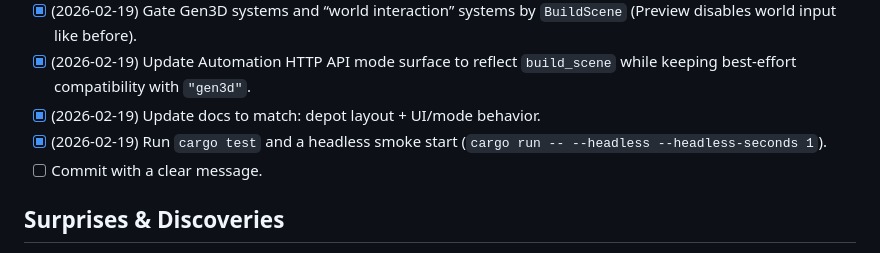
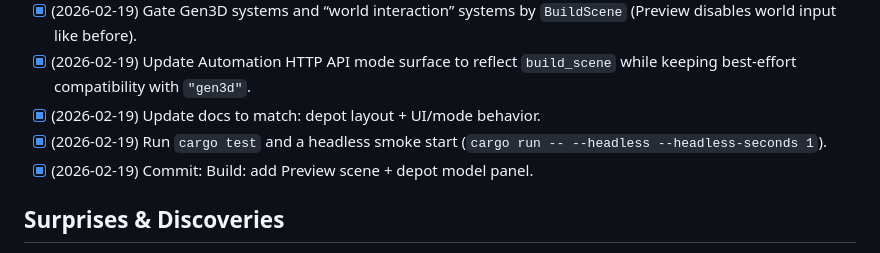
Before and after one commit to gravimera/gravimera, a Markdown page: docs/execplans/execplan_build_preview_scene_and_model_depot.md, the part around the change. GitHub-like rendering.

Commit message:
ExecPlan: mark Preview/depot work complete

```diff
--- a/docs/execplans/execplan_build_preview_scene_and_model_depot.md
+++ b/docs/execplans/execplan_build_preview_scene_and_model_depot.md
@@ -31,7 +31,7 @@ You can see this working by:
 - [x] (2026-02-19) Update Automation HTTP API mode surface to reflect `build_scene` while keeping best-effort compatibility with `"gen3d"`.
 - [x] (2026-02-19) Update docs to match: depot layout + UI/mode behavior.
 - [x] (2026-02-19) Run `cargo test` and a headless smoke start (`cargo run -- --headless --headless-seconds 1`).
-- [ ] Commit with a clear message.
+- [x] (2026-02-19) Commit: Build: add Preview scene + depot model panel.
 
 ## Surprises & Discoveries
 
```
